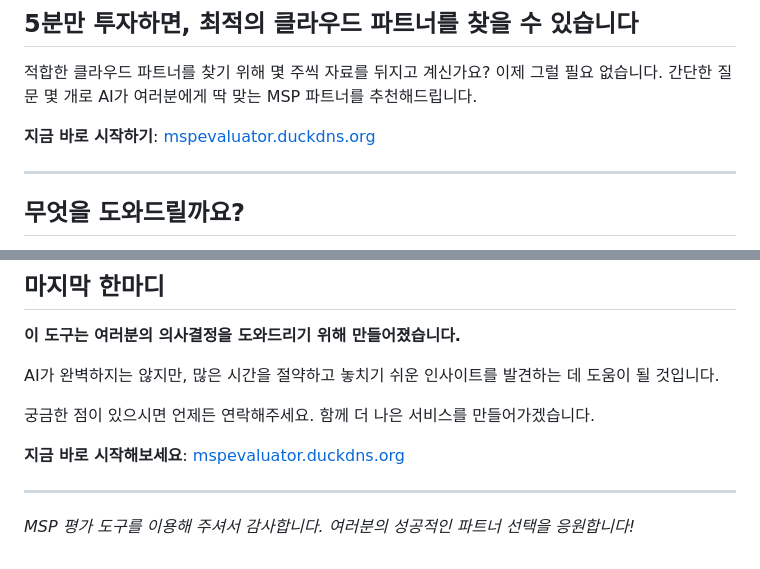
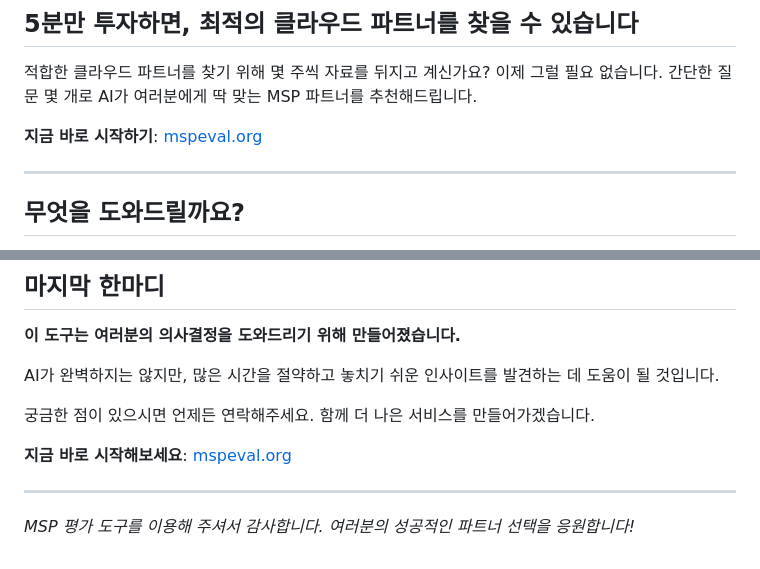
Before and after one commit to IronhawkReigns/msp-evaluator, a Markdown page: docs/user_manual.md, 2 parts joined by grey strips. GitHub-like rendering.

```diff
--- a/docs/user_manual.md
+++ b/docs/user_manual.md
@@ -4,7 +4,7 @@
 
 적합한 클라우드 파트너를 찾기 위해 몇 주씩 자료를 뒤지고 계신가요? 이제 그럴 필요 없습니다. 간단한 질문 몇 개로 AI가 여러분에게 딱 맞는 MSP 파트너를 추천해드립니다.
 
-**지금 바로 시작하기**: [mspevaluator.duckdns.org](http://mspevaluator.duckdns.org)
+**지금 바로 시작하기**: [mspeval.org](https://mspeval.org)
 
 ---
 
@@ -348,7 +348,7 @@ AI가 완벽하지는 않지만, 많은 시간을 절약하고 놓치기 쉬운
 
 궁금한 점이 있으시면 언제든 연락해주세요. 함께 더 나은 서비스를 만들어가겠습니다.
 
-**지금 바로 시작해보세요**: [mspevaluator.duckdns.org](http://mspevaluator.duckdns.org)
+**지금 바로 시작해보세요**: [mspeval.org](https://mspeval.org)
 
 ---
 
```
